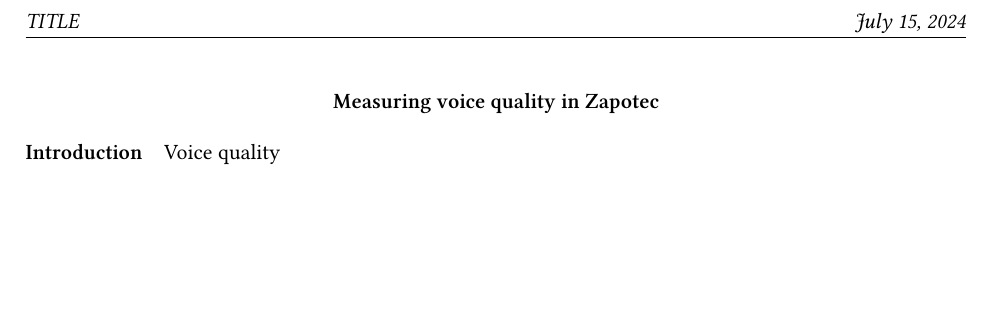
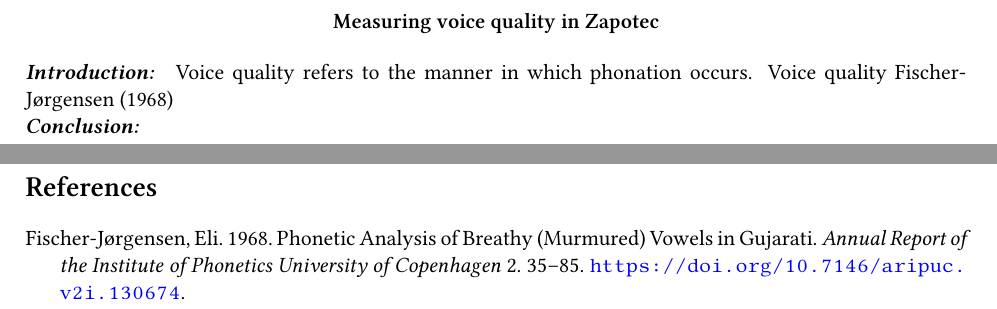
Before and after one commit to mylbrinkerhoff/SpectralSlope_GAMMs, a LaTeX document (reports/SSLA/SSLA_Abstract.tex): part of the page before the commit and two parts of pages 1 and 2 of 2 after it, the two joined at a grey line, cut at the place of the change, the shorter picture padded with empty space. Compiled offline with XeLaTeX; a LaTeX package or settings file that is missing is left out.

Commit message:
Fixing the latex files

```diff
--- a/reports/SSLA/SSLA_Abstract.tex
+++ b/reports/SSLA/SSLA_Abstract.tex
@@ -35,7 +35,7 @@
 \usepackage{multirow} %Useful for combining cells in tablesbrew
 \usepackage{hanging}
 \usepackage{fancyhdr} %Allows for the
-\pagestyle{fancy}
+% \pagestyle{fancy}
 \fancyhead[L]{\textit{TITLE}}
 \fancyhead[R]{\textit{\today}}
 \fancyfoot[L,R]{}
@@ -103,7 +103,7 @@
 \renewcommand{\paragraph}{%
   \@startsection{paragraph}{4}%
   {\z@}{0ex \@plus 1ex \@minus .2ex}{-1em}%
-  {\normalfont\normalsize\bfseries}%
+  {\normalfont\normalsize\bfseries\itshape}%
 }
 \makeatother
 \parindent=10pt
@@ -130,9 +130,9 @@
 
 % \tableofcontents
 
-\paragraph{Introduction} Voice quality
+\paragraph{Introduction:} Voice quality refers to the manner in which phonation occurs. Voice quality  \citet{fischer-jorgensenPhoneticAnalysisBreathy1968}
 
-\
+\paragraph{Conclusion:}
 
 
 %------------------------------------
```
Also changed, not shown: reports/SSLA/SSLA_Abstract.bbl, reports/SSLA/SSLA_Abstract.pdf, 8 other files.
